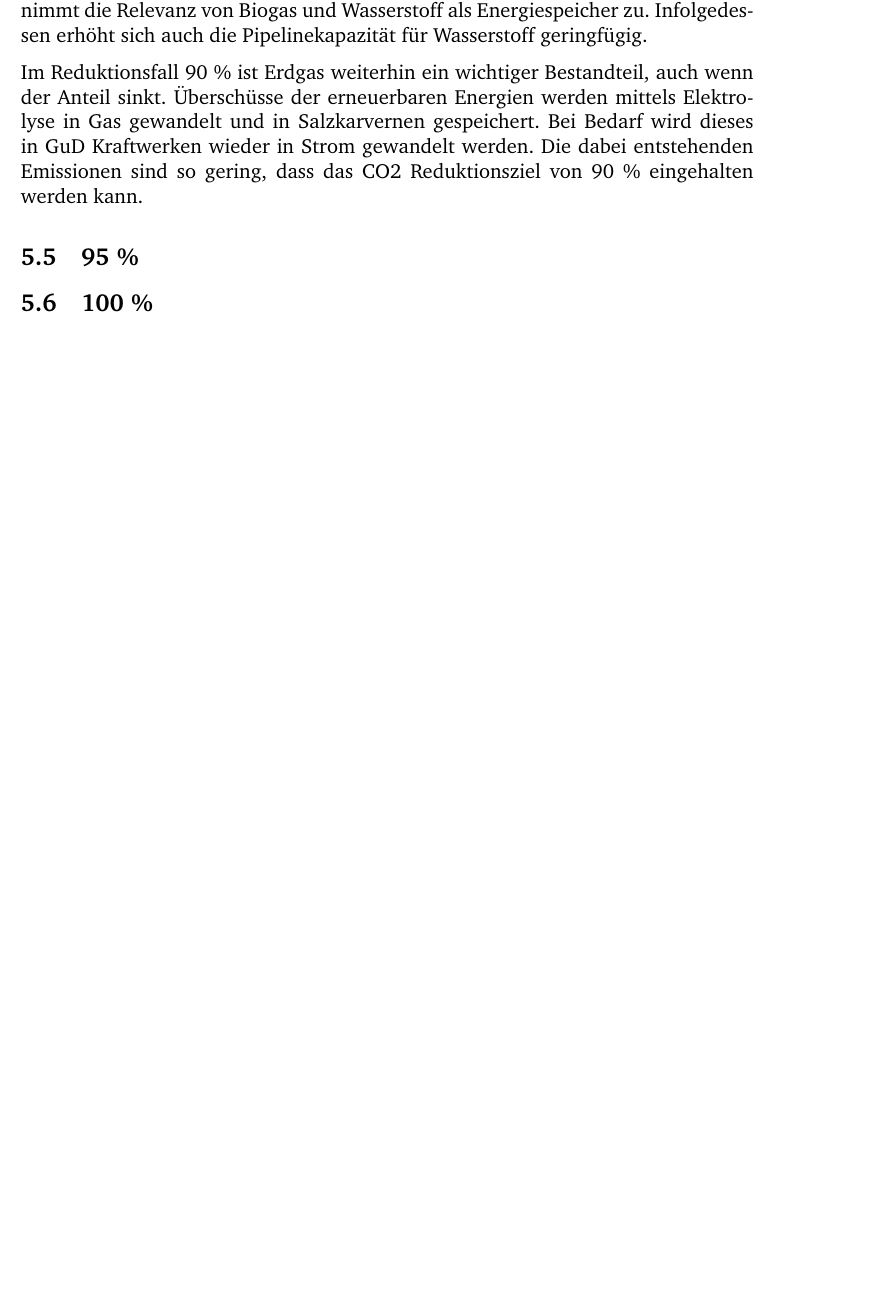
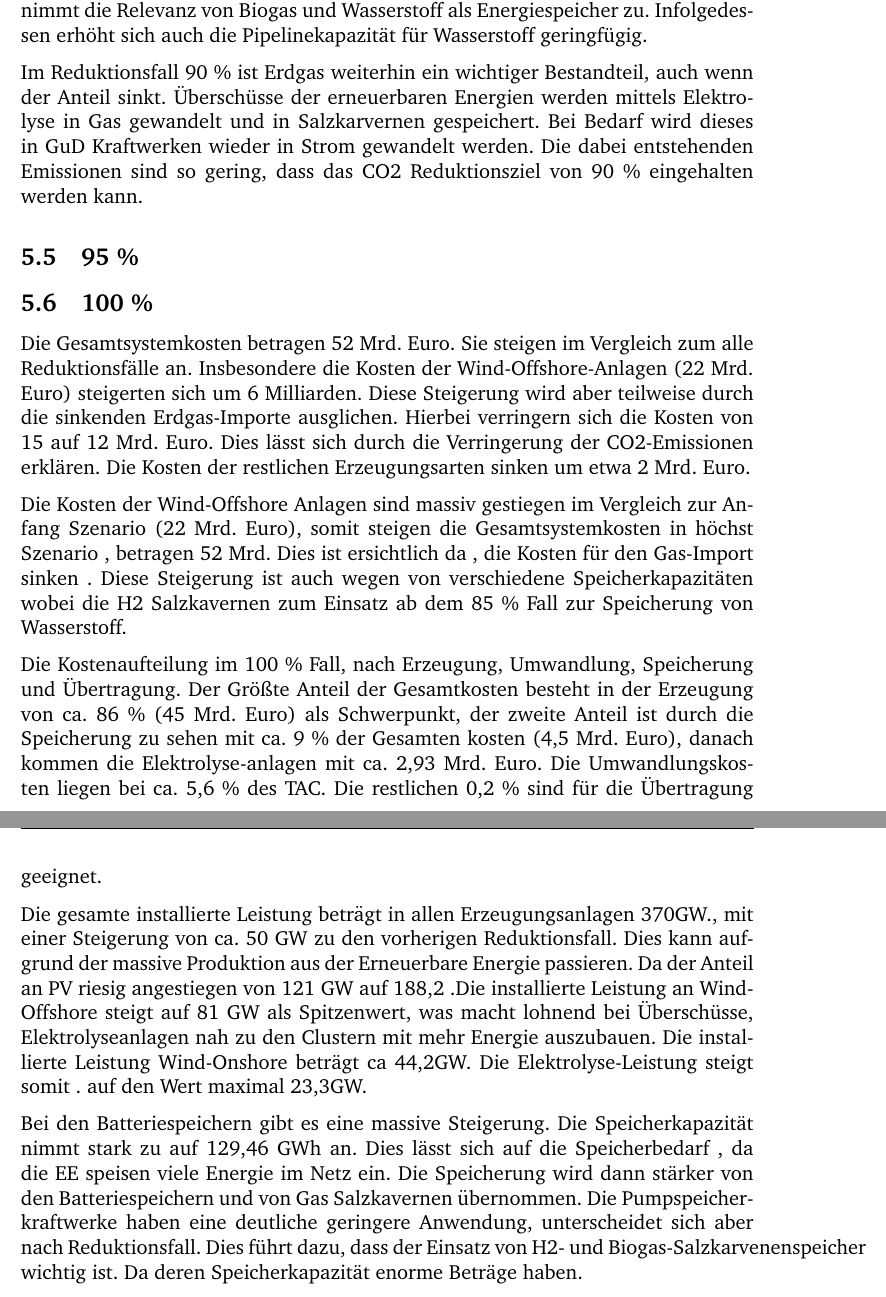
Before and after one commit to fhac-ewi/gas-wasserstoff-docs, a LaTeX document (master.tex, which reads 05-AnalyseReduktionsfall.tex): part of page 14 of 15 before the commit and two parts of pages 14 and 15 of 16 after it, the two joined at a grey line, cut so that both start at the same text, the shorter picture padded with empty space. Compiled offline with pdfLaTeX.

Commit message:
Added 100%

```diff
--- a/05-AnalyseReduktionsfall.tex
+++ b/05-AnalyseReduktionsfall.tex
@@ -110,3 +111,12 @@ Im Reduktionsfall 90 \% ist Erdgas weiterhin ein wichtiger Bestandteil, auch wen
 \subsection{100 \%}
 %\renewcommand{\reduktion}{100}
 %\input{Reduktionsfall}
+Die Gesamtsystemkosten betragen 52 Mrd. Euro. Sie steigen im Vergleich zum alle Reduktionsfälle an. Insbesondere die Kosten der Wind-Offshore-Anlagen (22 Mrd. Euro) steigerten sich um 6 Milliarden. Diese Steigerung wird aber teilweise durch die sinkenden Erdgas-Importe ausglichen. Hierbei verringern sich die Kosten von 15 auf 12 Mrd. Euro. Dies lässt sich durch die Verringerung der CO2-Emissionen erklären. Die Kosten der restlichen Erzeugungsarten sinken um etwa 2 Mrd. Euro.
+
+Die Kosten der Wind-Offshore Anlagen sind massiv gestiegen im Vergleich zur Anfang Szenario (22 Mrd. Euro), somit steigen die Gesamtsystemkosten in höchst Szenario , betragen 52 Mrd. Dies ist ersichtlich da , die Kosten für den Gas-Import sinken . Diese Steigerung  ist auch wegen von verschiedene Speicherkapazitäten wobei die H2 Salzkavernen zum Einsatz ab dem 85 \% Fall zur Speicherung von Wasserstoff.
+
+Die Kostenaufteilung im 100 \% Fall, nach Erzeugung, Umwandlung, Speicherung und Übertragung. Der Größte Anteil der Gesamtkosten besteht in der Erzeugung von ca. 86 \% (45 Mrd. Euro) als Schwerpunkt, der zweite Anteil ist durch die Speicherung zu sehen mit ca. 9 \% der Gesamten kosten (4,5 Mrd. Euro), danach kommen die Elektrolyse-anlagen mit ca. 2,93 Mrd. Euro. Die Umwandlungskosten liegen bei ca. 5,6 \% des TAC. Die restlichen 0,2 \% sind für die Übertragung geeignet.
+
+Die gesamte installierte Leistung beträgt in allen Erzeugungsanlagen 370GW., mit einer Steigerung von ca. 50 GW zu den vorherigen Reduktionsfall. Dies kann aufgrund der massive Produktion aus der Erneuerbare Energie passieren. Da der Anteil an PV riesig angestiegen von 121 GW auf 188,2 .Die installierte Leistung an Wind-Offshore steigt  auf 81 GW als Spitzenwert, was macht lohnend bei Überschüsse, Elektrolyseanlagen nah zu den Clustern mit mehr Energie auszubauen.  Die installierte Leistung Wind-Onshore beträgt ca 44,2GW. Die Elektrolyse-Leistung steigt somit . auf den Wert maximal  23,3GW.
+
+Bei den Batteriespeichern gibt es eine massive Steigerung. Die Speicherkapazität nimmt stark zu auf  129,46 GWh an. Dies lässt sich auf die Speicherbedarf , da die EE speisen viele Energie im Netz ein. Die Speicherung  wird dann stärker von den Batteriespeichern und von Gas Salzkavernen übernommen. Die Pumpspeicherkraftwerke haben eine deutliche geringere  Anwendung, unterscheidet sich aber nach Reduktionsfall. Dies führt dazu, dass der Einsatz von  H2- und Biogas-Salzkarvenenspeicher wichtig ist. Da deren Speicherkapazität enorme Beträge haben.
```
Also changed, not shown: 05-AnalyseReduktionsfall.tex (3 more changed lines).
